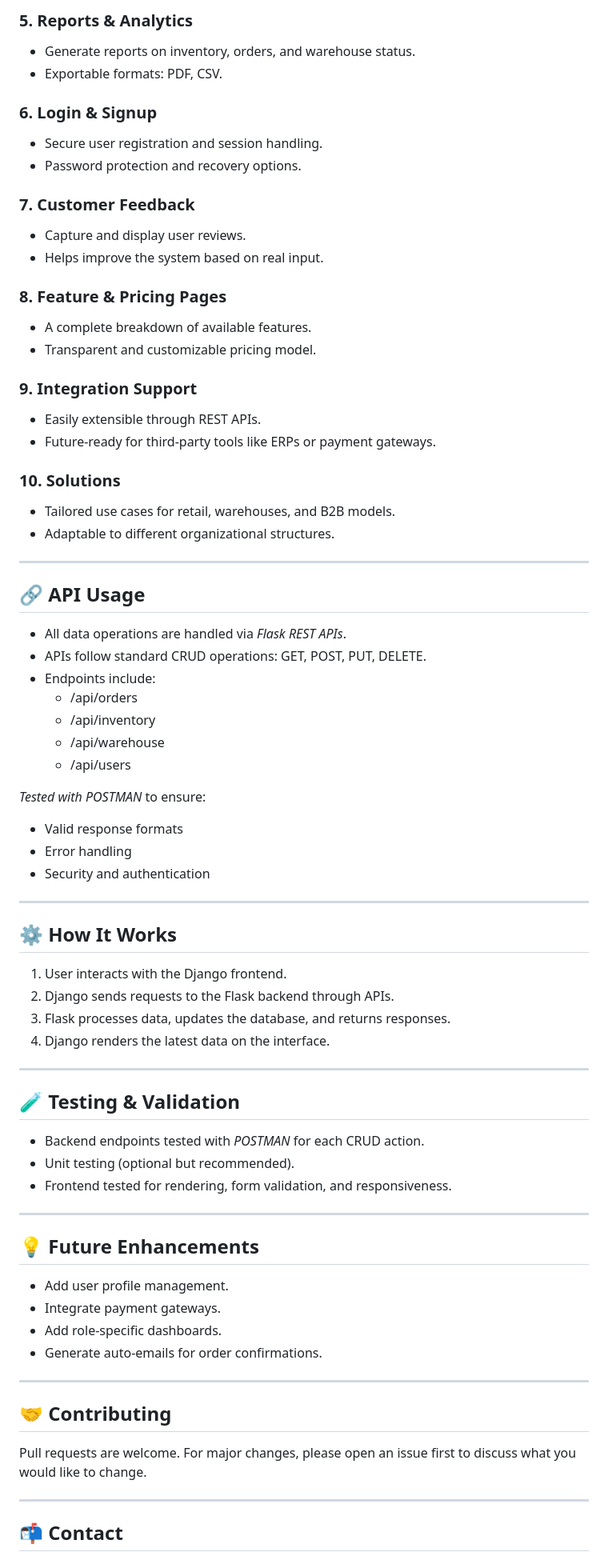
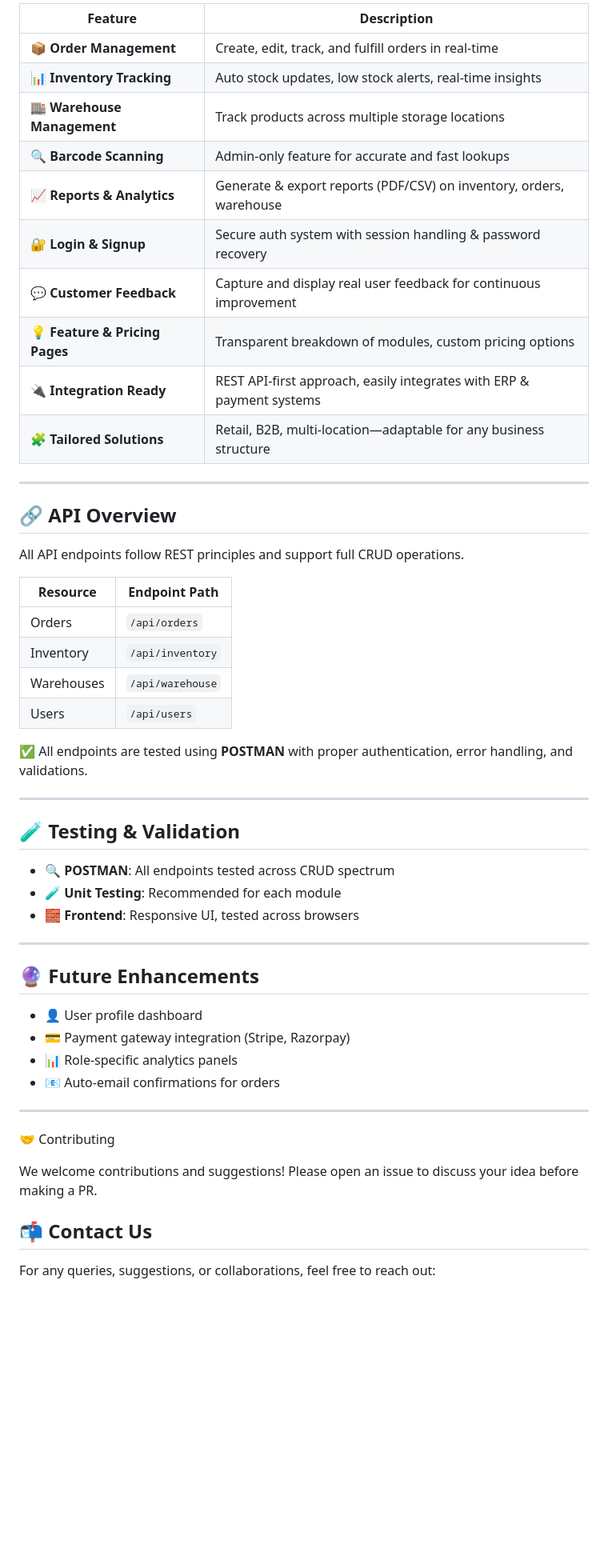
Before and after one commit to KhushbooJain0618/INVENZO-Inventory_management_system, a Markdown page: README.md, the part around one of its changes. Shown at 80% size. Drawn GitHub-style; blank space fills up the shorter version.

```diff
--- a/README.md
+++ b/README.md
@@ -60,77 +64,56 @@ A modular, scalable Inventory Management System using *Flask* for backend logic
-### 5. Reports & Analytics
-- Generate reports on inventory, orders, and warehouse status.
-- Exportable formats: PDF, CSV.
-
-### 6. Login & Signup
-- Secure user registration and session handling.
-- Password protection and recovery options.
-
-### 7. Customer Feedback
-- Capture and display user reviews.
-- Helps improve the system based on real input.
-
-### 8. Feature & Pricing Pages
-- A complete breakdown of available features.
-- Transparent and customizable pricing model.
-
-### 9. Integration Support
-- Easily extensible through REST APIs.
-- Future-ready for third-party tools like ERPs or payment gateways.
-
-### 10. Solutions
-- Tailored use cases for retail, warehouses, and B2B models.
-- Adaptable to different organizational structures.
+| Feature                | Description                                                                 |
+|------------------------|-----------------------------------------------------------------------------|
+| 📦 **Order Management**     | Create, edit, track, and fulfill orders in real-time                         |
+| 📊 **Inventory Tracking**   | Auto stock updates, low stock alerts, real-time insights                    |
+| 🏬 **Warehouse Management** | Track products across multiple storage locations                            |
+| 🔍 **Barcode Scanning**     | Admin-only feature for accurate and fast lookups                            |
+| 📈 **Reports & Analytics**  | Generate & export reports (PDF/CSV) on inventory, orders, warehouse         |
+| 🔐 **Login & Signup**       | Secure auth system with session handling & password recovery                |
+| 💬 **Customer Feedback**    | Capture and display real user feedback for continuous improvement           |
+| 💡 **Feature & Pricing Pages** | Transparent breakdown of modules, custom pricing options              |
+| 🔌 **Integration Ready**    | REST API-first approach, easily integrates with ERP & payment systems       |
+| 🧩 **Tailored Solutions**   | Retail, B2B, multi-location—adaptable for any business structure            |
 
 ---
 
-## 🔗 API Usage
+## 🔗 API Overview
 
-- All data operations are handled via *Flask REST APIs*.
-- APIs follow standard CRUD operations: GET, POST, PUT, DELETE.
-- Endpoints include:
-  - /api/orders
-  - /api/inventory
-  - /api/warehouse
-  - /api/users
+All API endpoints follow REST principles and support full CRUD operations.
 
-*Tested with POSTMAN* to ensure:
-- Valid response formats
-- Error handling
-- Security and authentication
+| Resource     | Endpoint Path        |
+|--------------|----------------------|
+| Orders       | `/api/orders`        |
+| Inventory    | `/api/inventory`     |
+| Warehouses   | `/api/warehouse`     |
+| Users        | `/api/users`         |
 
----
-
-## ⚙ How It Works
-
-1. User interacts with the Django frontend.
-2. Django sends requests to the Flask backend through APIs.
-3. Flask processes data, updates the database, and returns responses.
-4. Django renders the latest data on the interface.
+✅ All endpoints are tested using **POSTMAN** with proper authentication, error handling, and validations.
 
 ---
 
 ## 🧪 Testing & Validation
 
-- Backend endpoints tested with *POSTMAN* for each CRUD action.
-- Unit testing (optional but recommended).
-- Frontend tested for rendering, form validation, and responsiveness.
+- 🔍 **POSTMAN**: All endpoints tested across CRUD spectrum
+- 🧪 **Unit Testing**: Recommended for each module
+- 🧱 **Frontend**: Responsive UI, tested across browsers
 
 ---
 
-## 💡 Future Enhancements
+## 🔮 Future Enhancements
 
-- Add user profile management.
-- Integrate payment gateways.
-- Add role-specific dashboards.
-- Generate auto-emails for order confirmations.
+- 👤 User profile dashboard
+- 💳 Payment gateway integration (Stripe, Razorpay)
+- 📊 Role-specific analytics panels
+- 📧 Auto-email confirmations for orders
 
 ---
 
-## 🤝 Contributing
+🤝 Contributing
 
-Pull requests are welcome. For major changes, please open an issue first to discuss what you would like to change.
+We welcome contributions and suggestions!
+Please open an issue to discuss your idea before making a PR.
 
----
+## 📬 Contact Us
 
-## 📬 Contact
+For any queries, suggestions, or collaborations, feel free to reach out:
 
```
Also changed, not shown: other parts of README.md (+55 -47 lines).
